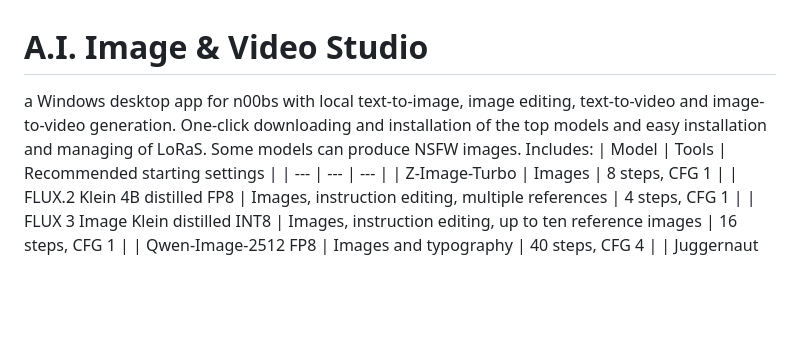
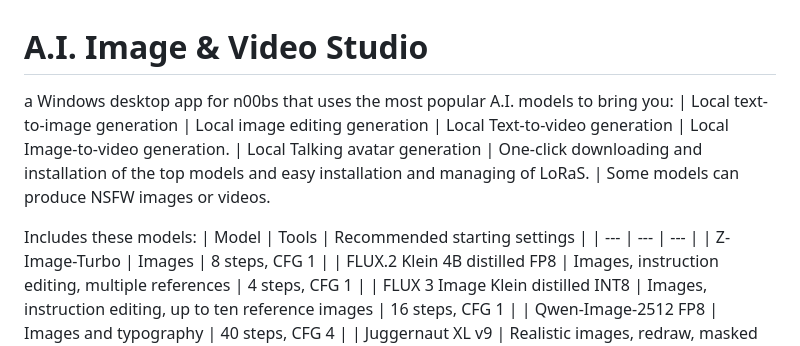
Before and after one commit to JungleJimJim/AI-Image-Video-Studio, a Markdown page: README.md, the part around the change. Rendered like a GitHub page; blank space fills up the shorter version.

Commit message:
Talking avatars!
Expanded the README to include more features and model details.

```diff
--- a/README.md
+++ b/README.md
@@ -1,7 +1,15 @@
 # A.I. Image & Video Studio
 
-a Windows desktop app for n00bs with local text-to-image, image editing, text-to-video and image-to-video generation. One-click downloading and installation of the top models and easy installation and managing of LoRaS. Some models can produce NSFW images.
-Includes:
+a Windows desktop app for n00bs that uses the most popular A.I. models to bring you:
+| Local text-to-image generation
+| Local image editing generation
+| Local Text-to-video generation
+| Local Image-to-video generation.
+| Local Talking avatar generation
+| One-click downloading and installation of the top models and easy installation and managing of LoRaS.
+| Some models can produce NSFW images or videos.
+
+Includes these models:
 | Model | Tools | Recommended starting settings |
 | --- | --- | --- |
 | Z-Image-Turbo | Images | 8 steps, CFG 1 |
```
